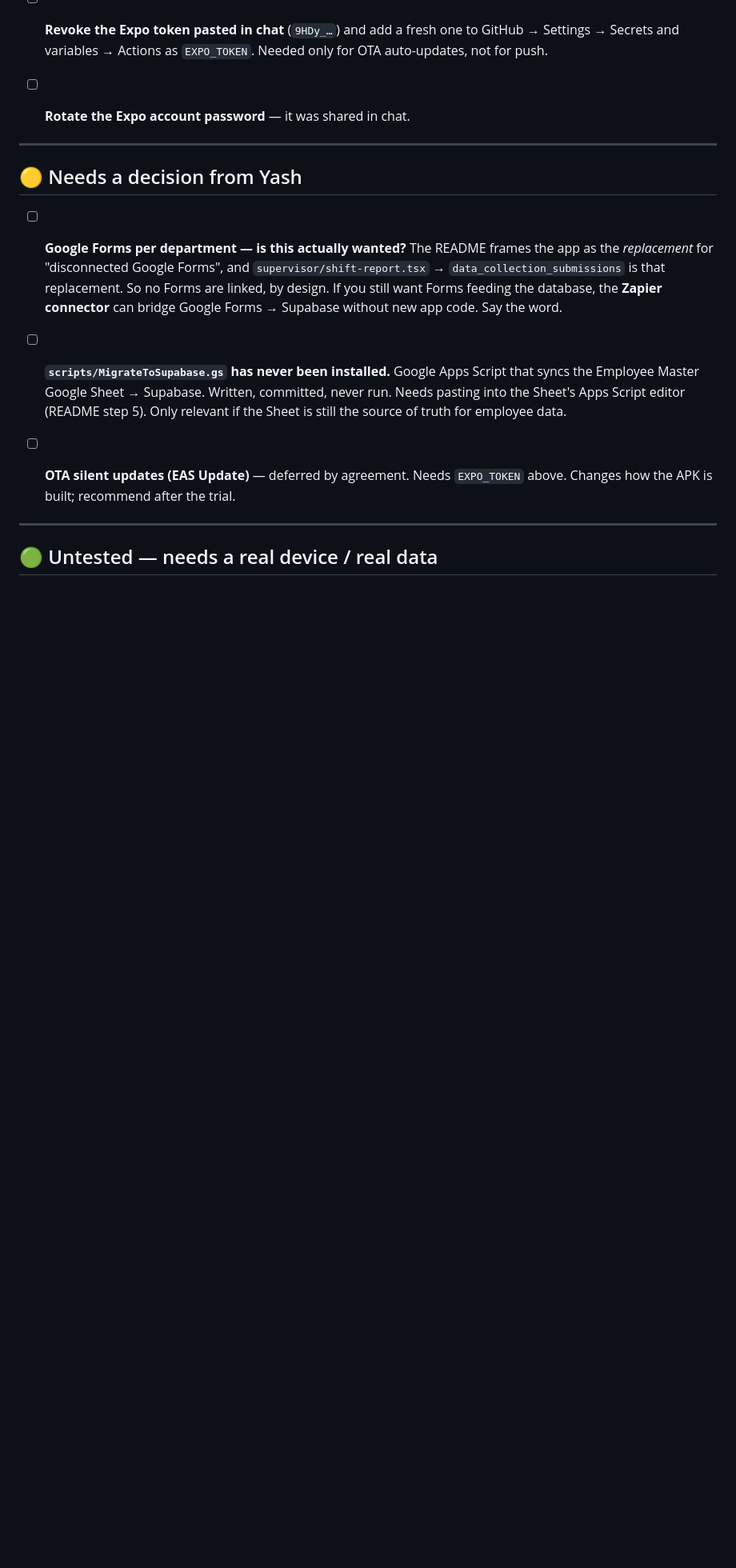
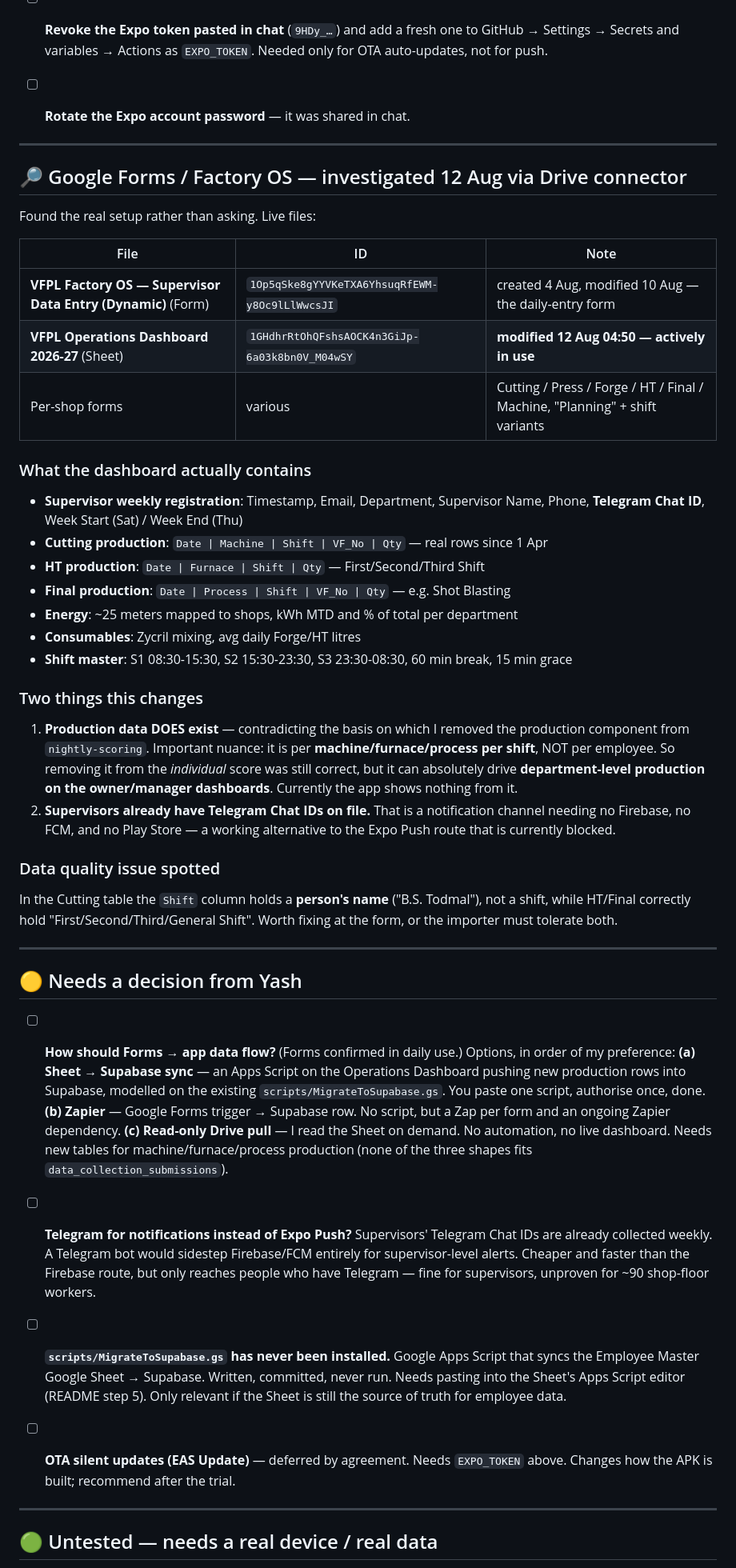
Before and after one commit to erpvarsha-star/forge-os-trial, a Markdown page: PENDING.md, the part around the change. Shown at 80% size. Drawn GitHub-style; blank space fills up the shorter version.

Commit message:
forge-os: investigate the real Google Forms setup via Drive connector
Yash confirmed departments fill Google Forms daily to update a Factory OS
production dashboard. Rather than asking him to describe it, used the Google
Drive connector (per the new working rule) to find the actual files.

Found: "VFPL Factory OS — Supervisor Data Entry (Dynamic)" form, per-shop
forms for Cutting/Press/Forge/HT/Final/Machine, and "VFPL Operations Dashboard
2026-27" — last modified today, so actively in use.

Two findings that change earlier decisions:

1. Production data EXISTS. Three real tables with rows since 1 April:
   Cutting (Date|Machine|Shift|VF_No|Qty), HT (Date|Furnace|Shift|Qty) and
   Final (Date|Process|Shift|VF_No|Qty). I removed the production component
   from nightly-scoring on the stated basis that no production data existed
   anywhere. The nuance holds — this is per machine/furnace/process per shift,
   not per employee, so dropping it from the INDIVIDUAL score was still right —
   but it can drive department-level production on the owner/manager
   dashboards, which currently show nothing from it.

2. Supervisors already submit Telegram Chat IDs in the weekly form. That is a
   notification channel needing no Firebase, no FCM and no Play Store — a
   viable alternative to the Expo Push path that is currently blocked on
   Firebase setup.

Also logged a data-quality issue: the Cutting table's "Shift" column holds a
person's name ("B.S. Todmal") where HT/Final hold First/Second/Third Shift, so
any importer must tolerate both or the form needs fixing.

Recorded in PENDING.md with three concrete integration options rather than
picking one unilaterally — this needs new tables (none of the three row shapes
fits data_collection_submissions) and that is Yash's call.

Co-Authored-By: Claude Sonnet 5 <noreply@anthropic.com>
Claude-Session: https://claude.ai/code/session_01W6ZG5EeGXnUQcm5mYBeVsW

```diff
--- a/PENDING.md
+++ b/PENDING.md
@@ -45,14 +45,65 @@ drop frequently at this site; work must never be lost mid-task.
 
 ---
 
+## 🔎 Google Forms / Factory OS — investigated 12 Aug via Drive connector
+
+Found the real setup rather than asking. Live files:
+
+| File | ID | Note |
+|---|---|---|
+| **VFPL Factory OS — Supervisor Data Entry (Dynamic)** (Form) | `1Op5qSke8gYYVKeTXA6YhsuqRfEWM-y8Oc9lLlWwcsJI` | created 4 Aug, modified 10 Aug — the daily-entry form |
+| **VFPL Operations Dashboard 2026-27** (Sheet) | `1GHdhrRtOhQFshsAOCK4n3GiJp-6a03k8bn0V_M04wSY` | **modified 12 Aug 04:50 — actively in use** |
+| Per-shop forms | various | Cutting / Press / Forge / HT / Final / Machine, "Planning" + shift variants |
+
+### What the dashboard actually contains
+
+- **Supervisor weekly registration**: Timestamp, Email, Department, Supervisor Name,
+  Phone, **Telegram Chat ID**, Week Start (Sat) / Week End (Thu)
+- **Cutting production**: `Date | Machine | Shift | VF_No | Qty` — real rows since 1 Apr
+- **HT production**: `Date | Furnace | Shift | Qty` — First/Second/Third Shift
+- **Final production**: `Date | Process | Shift | VF_No | Qty` — e.g. Shot Blasting
+- **Energy**: ~25 meters mapped to shops, kWh MTD and % of total per department
+- **Consumables**: Zycril mixing, avg daily Forge/HT litres
+- **Shift master**: S1 08:30-15:30, S2 15:30-23:30, S3 23:30-08:30, 60 min break, 15 min grace
+
+### Two things this changes
+
+1. **Production data DOES exist** — contradicting the basis on which I removed the
+   production component from `nightly-scoring`. Important nuance: it is per
+   **machine/furnace/process per shift**, NOT per employee. So removing it from the
+   *individual* score was still correct, but it can absolutely drive
+   **department-level production on the owner/manager dashboards**. Currently the app
+   shows nothing from it.
+2. **Supervisors already have Telegram Chat IDs on file.** That is a notification
+   channel needing no Firebase, no FCM, and no Play Store — a working alternative
+   to the Expo Push route that is currently blocked.
+
+### Data quality issue spotted
+In the Cutting table the `Shift` column holds a **person's name** ("B.S. Todmal"),
+not a shift, while HT/Final correctly hold "First/Second/Third/General Shift".
+Worth fixing at the form, or the importer must tolerate both.
+
+---
+
 ## 🟡 Needs a decision from Yash
 
-- [ ] **Google Forms per department — is this actually wanted?**
-      The README frames the app as the *replacement* for "disconnected Google
-      Forms", and `supervisor/shift-report.tsx` → `data_collection_submissions`
-      is that replacement. So no Forms are linked, by design.
-      If you still want Forms feeding the database, the **Zapier connector** can
-      bridge Google Forms → Supabase without new app code. Say the word.
+- [ ] **How should Forms → app data flow?** (Forms confirmed in daily use.)
+      Options, in order of my preference:
+      **(a) Sheet → Supabase sync** — an Apps Script on the Operations Dashboard
+      pushing new production rows into Supabase, modelled on the existing
+      `scripts/MigrateToSupabase.gs`. You paste one script, authorise once, done.
+      **(b) Zapier** — Google Forms trigger → Supabase row. No script, but a Zap
+      per form and an ongoing Zapier dependency.
+      **(c) Read-only Drive pull** — I read the Sheet on demand. No automation,
+      no live dashboard.
+      Needs new tables for machine/furnace/process production (none of the three
+      shapes fits `data_collection_submissions`).
+
+- [ ] **Telegram for notifications instead of Expo Push?**
+      Supervisors' Telegram Chat IDs are already collected weekly. A Telegram bot
+      would sidestep Firebase/FCM entirely for supervisor-level alerts. Cheaper and
+      faster than the Firebase route, but only reaches people who have Telegram —
+      fine for supervisors, unproven for ~90 shop-floor workers.
 
 - [ ] **`scripts/MigrateToSupabase.gs` has never been installed.**
       Google Apps Script that syncs the Employee Master Google Sheet → Supabase.
```
